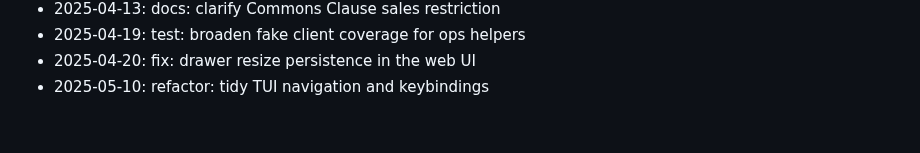
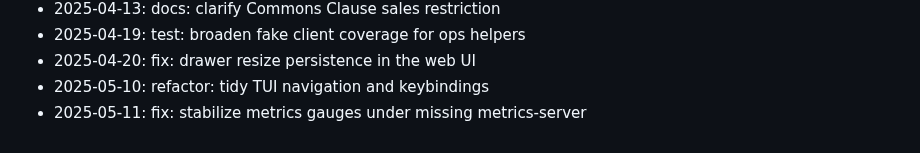
Before and after one commit to zrougamed/pyxis, a Markdown page: docs/CHANGELOG.md, the part around the change. Drawn GitHub-style.

Commit message:
fix: stabilize metrics gauges under missing metrics-server

```diff
--- a/docs/CHANGELOG.md
+++ b/docs/CHANGELOG.md
@@ -54,3 +54,4 @@ Weekend development notes for Pyxis.
 - 2025-04-19: test: broaden fake client coverage for ops helpers
 - 2025-04-20: fix: drawer resize persistence in the web UI
 - 2025-05-10: refactor: tidy TUI navigation and keybindings
+- 2025-05-11: fix: stabilize metrics gauges under missing metrics-server
```
